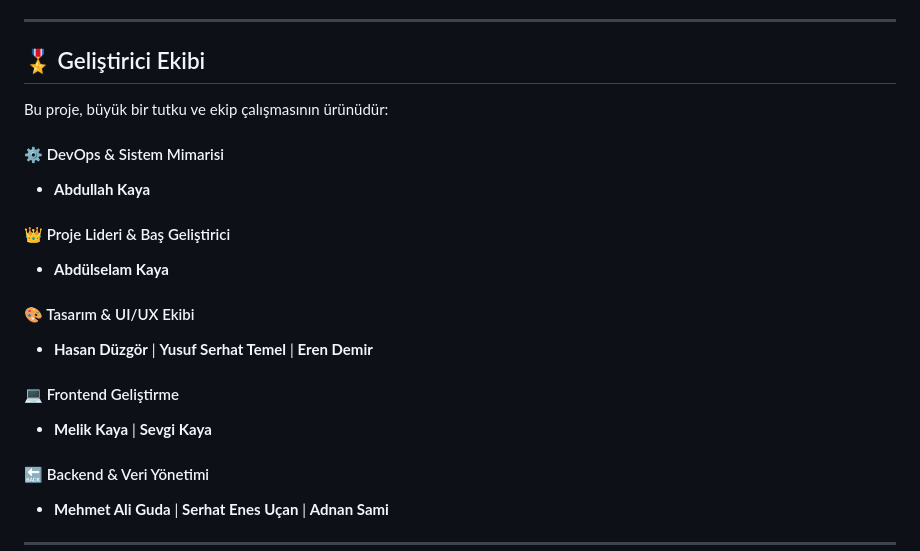
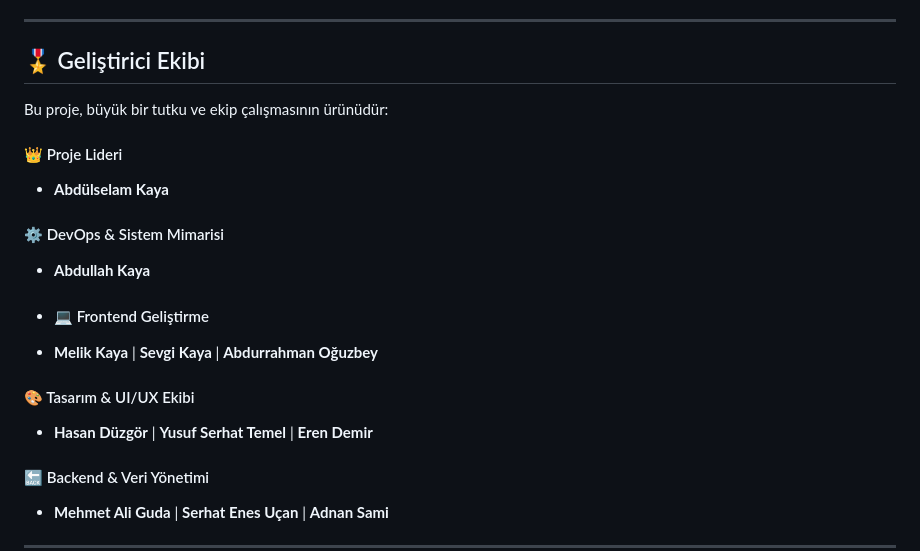
Before and after one commit to Selam47/neuro_word, a Markdown page: README.md, the part around the change. Rendered like a GitHub page.

```diff
--- a/README.md
+++ b/README.md
@@ -63,17 +63,17 @@ Projeyi yerel ortamınızda en yüksek performansta çalıştırmak için:
 
 Bu proje, büyük bir tutku ve ekip çalışmasının ürünüdür:
 
+#### 👑 Proje Lideri
+* **Abdülselam Kaya**
+
 #### ⚙️ DevOps & Sistem Mimarisi
 * **Abdullah Kaya**
 
-#### 👑 Proje Lideri & Baş Geliştirici
-* **Abdülselam Kaya**
+* #### 💻 Frontend Geliştirme
+* **Melik Kaya** | **Sevgi Kaya** | **Abdurrahman Oğuzbey**
 
 #### 🎨 Tasarım & UI/UX Ekibi
 * **Hasan Düzgör** | **Yusuf Serhat Temel** | **Eren Demir**
-
-#### 💻 Frontend Geliştirme
-* **Melik Kaya** | **Sevgi Kaya**
 
 #### 🔙 Backend & Veri Yönetimi
 * **Mehmet Ali Guda** | **Serhat Enes Uçan** | **Adnan Sami**
```
